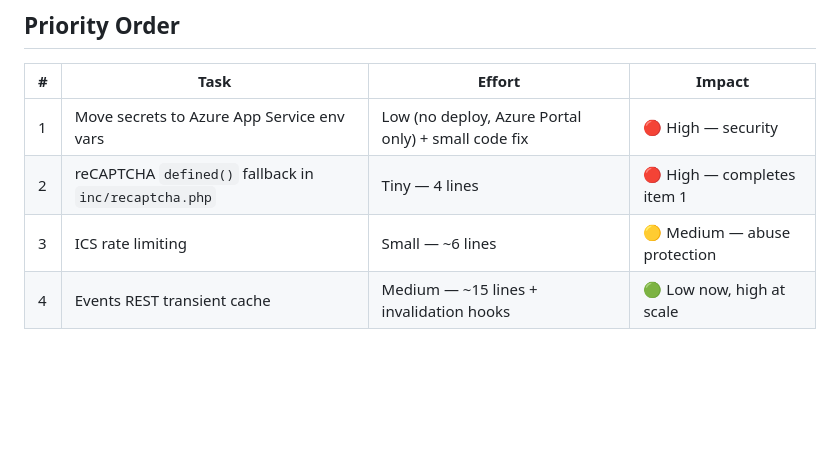
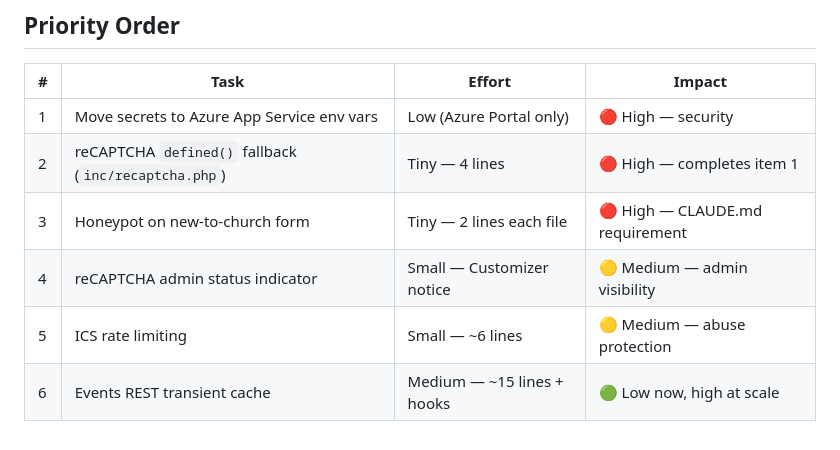
Before and after one commit to sjiocwebdev/sjioc-wp-theme, a Markdown page: TODO.md, the part around one of its changes. Rendered like a GitHub page; blank space fills up the shorter version.

```diff
--- a/TODO.md
+++ b/TODO.md
@@ -130,7 +199,9 @@ Caching the REST response eliminates the DB hit on the second call for 30 minute
 
 | # | Task | Effort | Impact |
 |---|---|---|---|
-| 1 | Move secrets to Azure App Service env vars | Low (no deploy, Azure Portal only) + small code fix | 🔴 High — security |
-| 2 | reCAPTCHA `defined()` fallback in `inc/recaptcha.php` | Tiny — 4 lines | 🔴 High — completes item 1 |
-| 3 | ICS rate limiting | Small — ~6 lines | 🟡 Medium — abuse protection |
-| 4 | Events REST transient cache | Medium — ~15 lines + invalidation hooks | 🟢 Low now, high at scale |
+| 1 | Move secrets to Azure App Service env vars | Low (Azure Portal only) | 🔴 High — security |
+| 2 | reCAPTCHA `defined()` fallback (`inc/recaptcha.php`) | Tiny — 4 lines | 🔴 High — completes item 1 |
+| 3 | Honeypot on new-to-church form | Tiny — 2 lines each file | 🔴 High — CLAUDE.md requirement |
+| 4 | reCAPTCHA admin status indicator | Small — Customizer notice | 🟡 Medium — admin visibility |
+| 5 | ICS rate limiting | Small — ~6 lines | 🟡 Medium — abuse protection |
+| 6 | Events REST transient cache | Medium — ~15 lines + hooks | 🟢 Low now, high at scale |
```
Also changed, not shown: other parts of TODO.md (+69 -0 lines).
